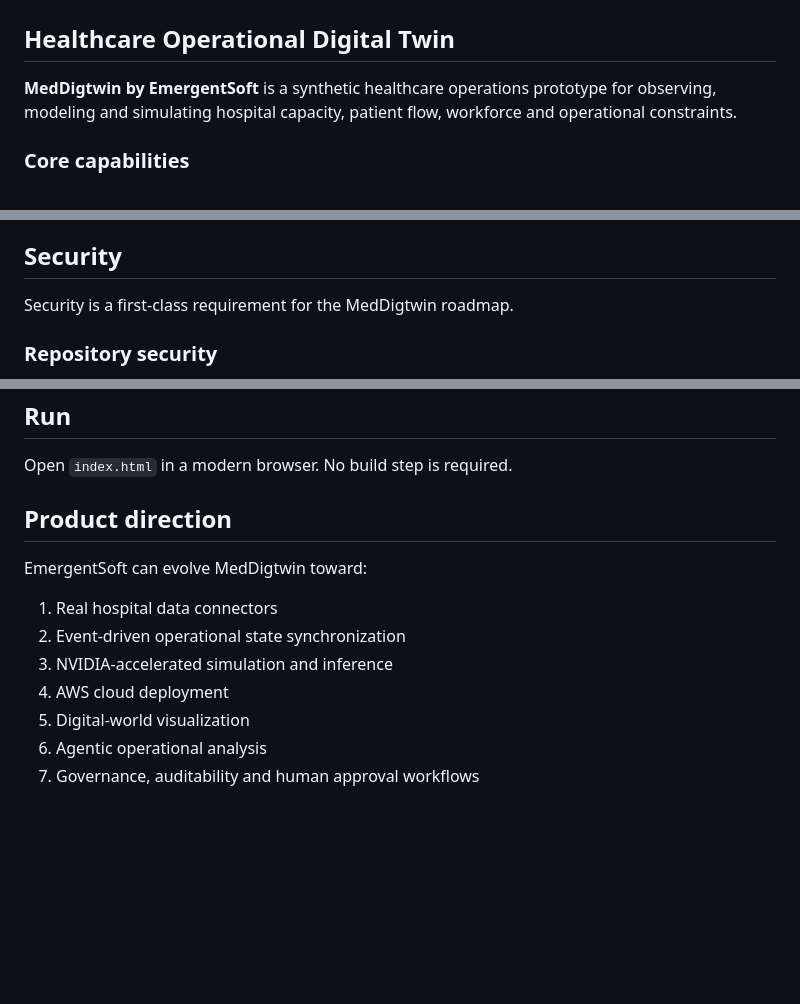
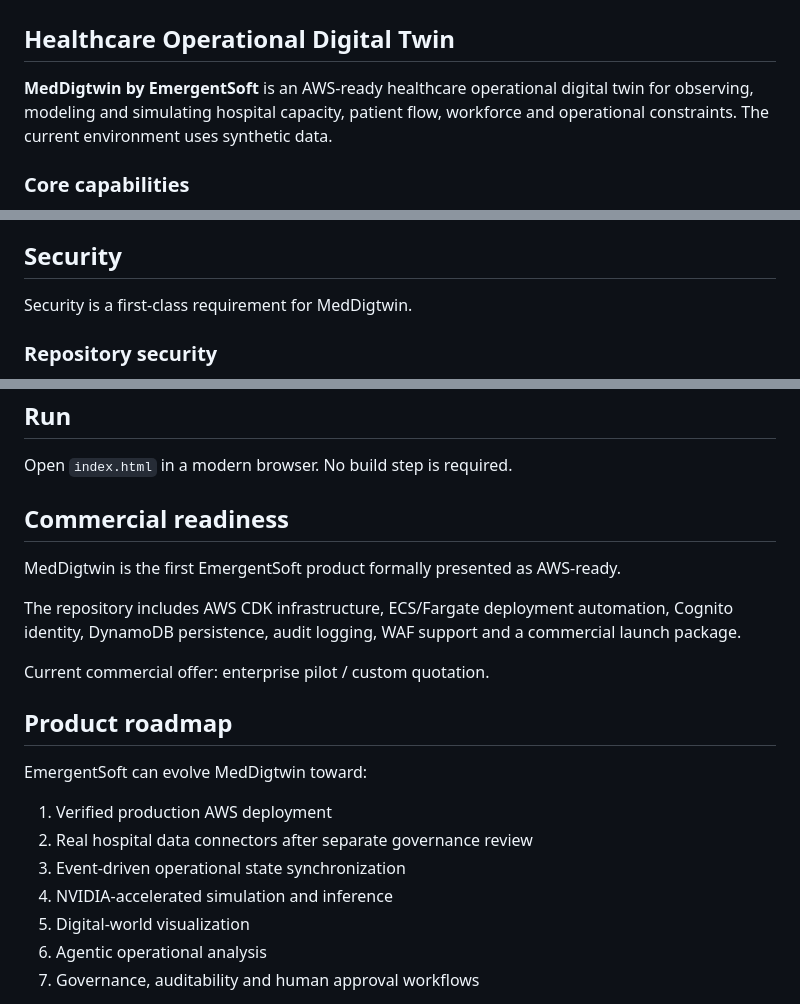
Before and after one commit to alejandrolamas-netizen/MeDigtwin-, a Markdown page: README.md, 3 parts joined by grey strips. Rendered like a GitHub page; blank space fills up the shorter version.

Commit message:
docs: update MedDigtwin AWS-ready and commercial positioning

```diff
--- a/README.md
+++ b/README.md
@@ -2,7 +2,7 @@
 
 ## Healthcare Operational Digital Twin
 
-**MedDigtwin by EmergentSoft** is a synthetic healthcare operations prototype for observing, modeling and simulating hospital capacity, patient flow, workforce and operational constraints.
+**MedDigtwin by EmergentSoft** is an AWS-ready healthcare operational digital twin for observing, modeling and simulating hospital capacity, patient flow, workforce and operational constraints. The current environment uses synthetic data.
 
 ### Core capabilities
 
@@ -20,7 +20,7 @@
 
 ## Security
 
-Security is a first-class requirement for the MedDigtwin roadmap.
+Security is a first-class requirement for MedDigtwin.
 
 ### Repository security
 
@@ -99,14 +99,22 @@ MedDigtwin is an operational simulation prototype using synthetic data. It is **
 
 Open `index.html` in a modern browser. No build step is required.
 
-## Product direction
+## Commercial readiness
+
+MedDigtwin is the first EmergentSoft product formally presented as AWS-ready.
+
+The repository includes AWS CDK infrastructure, ECS/Fargate deployment automation, Cognito identity, DynamoDB persistence, audit logging, WAF support and a commercial launch package.
+
+Current commercial offer: enterprise pilot / custom quotation.
+
+## Product roadmap
 
 EmergentSoft can evolve MedDigtwin toward:
 
-1. Real hospital data connectors
-2. Event-driven operational state synchronization
-3. NVIDIA-accelerated simulation and inference
-4. AWS cloud deployment
+1. Verified production AWS deployment
+2. Real hospital data connectors after separate governance review
+3. Event-driven operational state synchronization
+4. NVIDIA-accelerated simulation and inference
 5. Digital-world visualization
 6. Agentic operational analysis
 7. Governance, auditability and human approval workflows
```
Also changed, not shown: other parts of README.md (+1 -1 lines).
